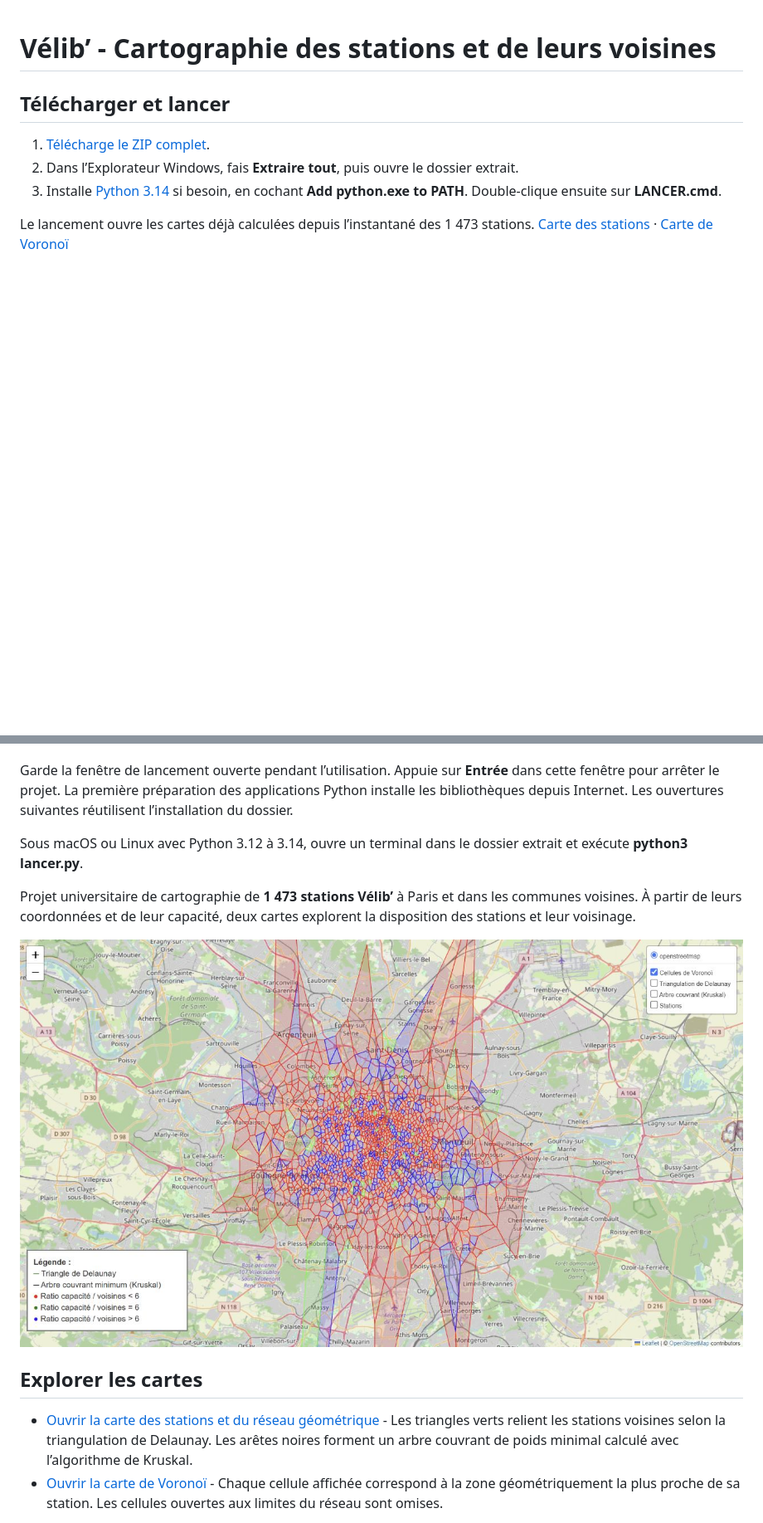
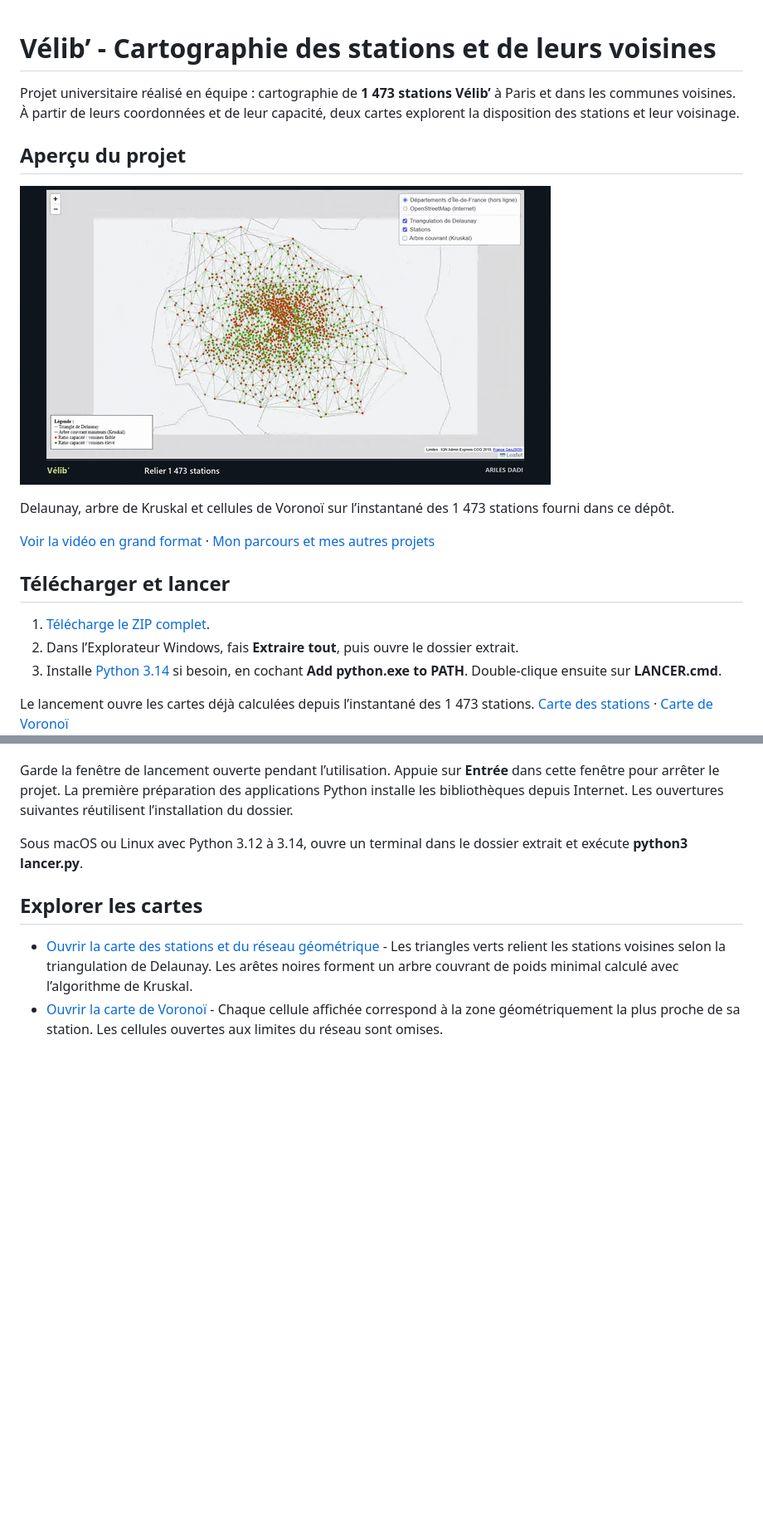
Before and after one commit to ArilesD/Projet-Velib, a Markdown page: README.md, 2 parts joined by grey strips. Shown at 83% size. GitHub-like rendering; pictures changed too: docs/presentation.gif (added); blank space fills up the shorter version.

Commit message:
Présenter les projets en images et clarifier les versions disponibles

```diff
--- a/README.md
+++ b/README.md
@@ -1,4 +1,14 @@
 # Vélib’ - Cartographie des stations et de leurs voisines
+
+Projet universitaire réalisé en équipe : cartographie de **1 473 stations Vélib’** à Paris et dans les communes voisines. À partir de leurs coordonnées et de leur capacité, deux cartes explorent la disposition des stations et leur voisinage.
+
+## Aperçu du projet
+
+![Delaunay, arbre de Kruskal et cellules de Voronoï sur l’instantané des 1 473 stations fourni dans ce dépôt.](docs/presentation.gif)
+
+Delaunay, arbre de Kruskal et cellules de Voronoï sur l’instantané des 1 473 stations fourni dans ce dépôt.
+
+[Voir la vidéo en grand format](docs/presentation.mp4) · [Mon parcours et mes autres projets](https://github.com/ArilesD)
 
 ## Télécharger et lancer
 
@@ -12,9 +22,6 @@ Garde la fenêtre de lancement ouverte pendant l’utilisation. Appuie sur **Ent
 
 Sous macOS ou Linux avec Python 3.12 à 3.14, ouvre un terminal dans le dossier extrait et exécute **python3 lancer.py**.
 
-Projet universitaire de cartographie de **1 473 stations Vélib’** à Paris et dans les communes voisines. À partir de leurs coordonnées et de leur capacité, deux cartes explorent la disposition des stations et leur voisinage.
-
-![Carte de Voronoï des stations Vélib’](docs/voronoi-velib.jpg)
 
 ## Explorer les cartes
 
```
Also changed, not shown: 1 other file.
